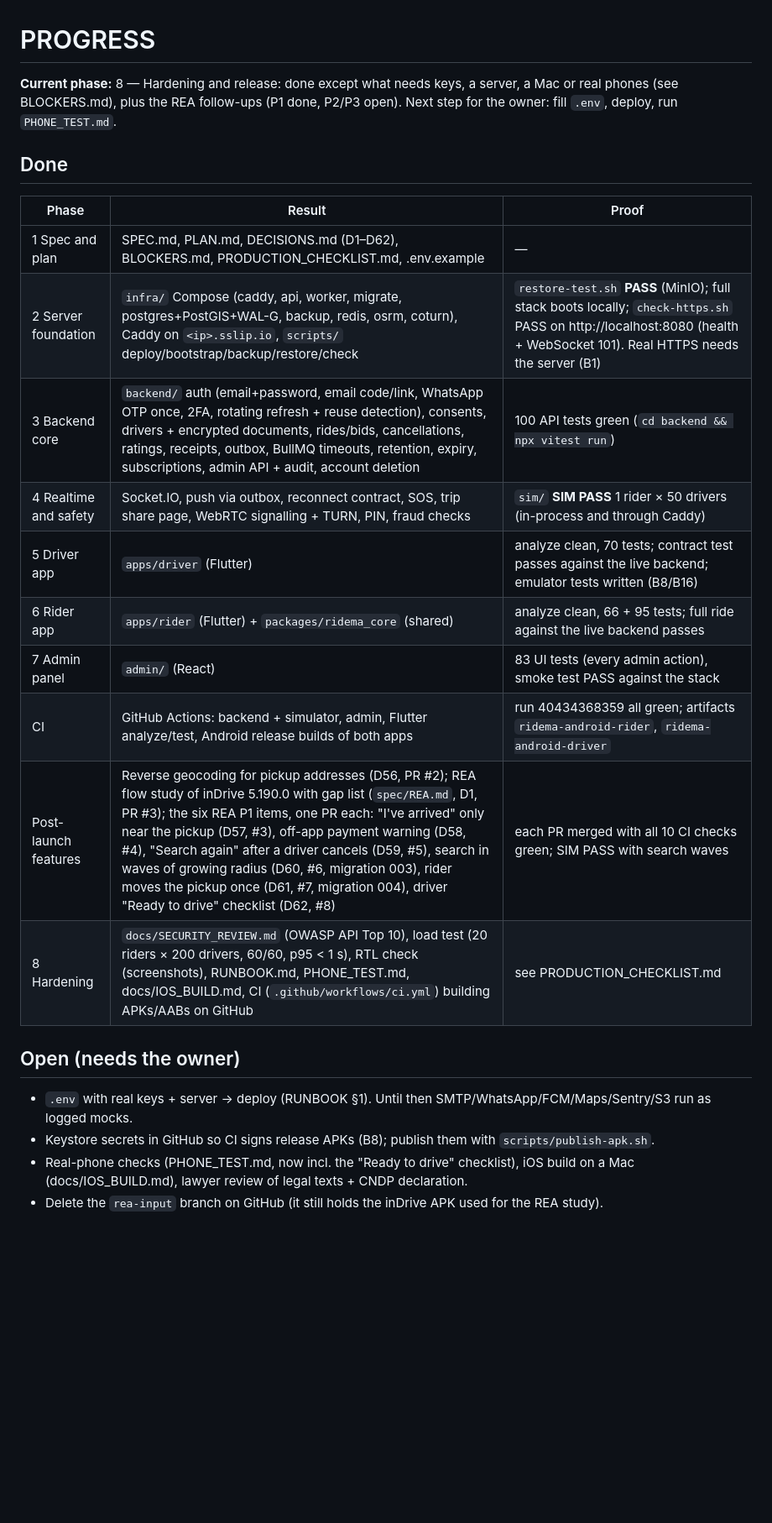
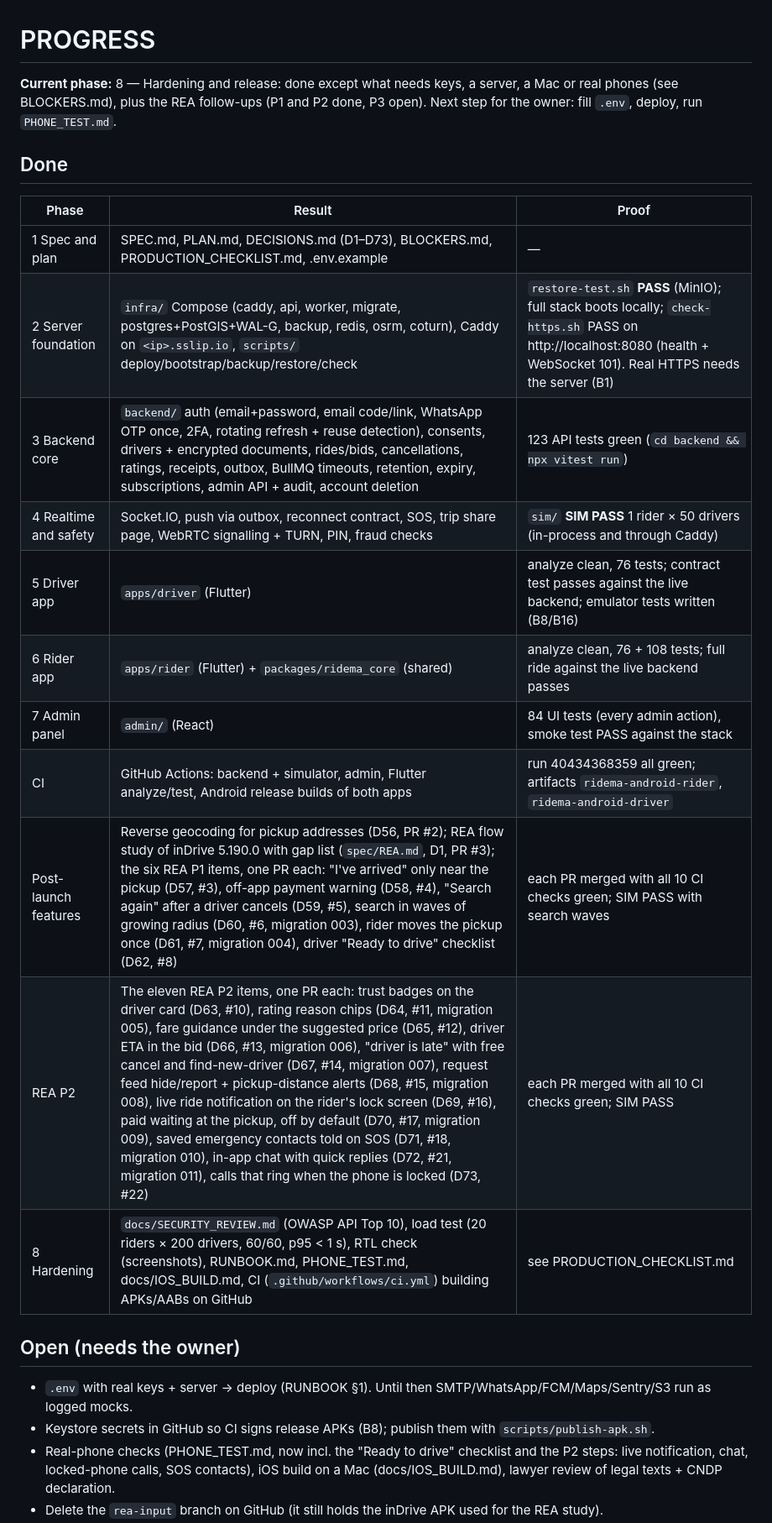
Before and after one commit to zaghouri/TaxiDriver, a Markdown page: PROGRESS.md, the part around one of its changes. Shown at 84% size. GitHub-like rendering; blank space fills up the shorter version.

Commit message:
PROGRESS: REA P2 items done (D63–D73)

```diff
--- a/PROGRESS.md
+++ b/PROGRESS.md
@@ -1,23 +1,24 @@
 # PROGRESS
 
-**Current phase:** 8 — Hardening and release: done except what needs keys, a server, a Mac or real phones (see BLOCKERS.md), plus the REA follow-ups (P1 done, P2/P3 open). Next step for the owner: fill `.env`, deploy, run `PHONE_TEST.md`.
+**Current phase:** 8 — Hardening and release: done except what needs keys, a server, a Mac or real phones (see BLOCKERS.md), plus the REA follow-ups (P1 and P2 done, P3 open). Next step for the owner: fill `.env`, deploy, run `PHONE_TEST.md`.
 
 ## Done
 | Phase | Result | Proof |
 |---|---|---|
-| 1 Spec and plan | SPEC.md, PLAN.md, DECISIONS.md (D1–D62), BLOCKERS.md, PRODUCTION_CHECKLIST.md, .env.example | — |
+| 1 Spec and plan | SPEC.md, PLAN.md, DECISIONS.md (D1–D73), BLOCKERS.md, PRODUCTION_CHECKLIST.md, .env.example | — |
 | 2 Server foundation | `infra/` Compose (caddy, api, worker, migrate, postgres+PostGIS+WAL-G, backup, redis, osrm, coturn), Caddy on `<ip>.sslip.io`, `scripts/` deploy/bootstrap/backup/restore/check | `restore-test.sh` **PASS** (MinIO); full stack boots locally; `check-https.sh` PASS on http://localhost:8080 (health + WebSocket 101). Real HTTPS needs the server (B1) |
-| 3 Backend core | `backend/` auth (email+password, email code/link, WhatsApp OTP once, 2FA, rotating refresh + reuse detection), consents, drivers + encrypted documents, rides/bids, cancellations, ratings, receipts, outbox, BullMQ timeouts, retention, expiry, subscriptions, admin API + audit, account deletion | 100 API tests green (`cd backend && npx vitest run`) |
+| 3 Backend core | `backend/` auth (email+password, email code/link, WhatsApp OTP once, 2FA, rotating refresh + reuse detection), consents, drivers + encrypted documents, rides/bids, cancellations, ratings, receipts, outbox, BullMQ timeouts, retention, expiry, subscriptions, admin API + audit, account deletion | 123 API tests green (`cd backend && npx vitest run`) |
 | 4 Realtime and safety | Socket.IO, push via outbox, reconnect contract, SOS, trip share page, WebRTC signalling + TURN, PIN, fraud checks | `sim/` **SIM PASS** 1 rider × 50 drivers (in-process and through Caddy) |
-| 5 Driver app | `apps/driver` (Flutter) | analyze clean, 70 tests; contract test passes against the live backend; emulator tests written (B8/B16) |
-| 6 Rider app | `apps/rider` (Flutter) + `packages/ridema_core` (shared) | analyze clean, 66 + 95 tests; full ride against the live backend passes |
-| 7 Admin panel | `admin/` (React) | 83 UI tests (every admin action), smoke test PASS against the stack |
+| 5 Driver app | `apps/driver` (Flutter) | analyze clean, 76 tests; contract test passes against the live backend; emulator tests written (B8/B16) |
+| 6 Rider app | `apps/rider` (Flutter) + `packages/ridema_core` (shared) | analyze clean, 76 + 108 tests; full ride against the live backend passes |
+| 7 Admin panel | `admin/` (React) | 84 UI tests (every admin action), smoke test PASS against the stack |
 | CI | GitHub Actions: backend + simulator, admin, Flutter analyze/test, Android release builds of both apps | run 40434368359 all green; artifacts `ridema-android-rider`, `ridema-android-driver` |
 | Post-launch features | Reverse geocoding for pickup addresses (D56, PR #2); REA flow study of inDrive 5.190.0 with gap list (`spec/REA.md`, D1, PR #3); the six REA P1 items, one PR each: "I've arrived" only near the pickup (D57, #3), off-app payment warning (D58, #4), "Search again" after a driver cancels (D59, #5), search in waves of growing radius (D60, #6, migration 003), rider moves the pickup once (D61, #7, migration 004), driver "Ready to drive" checklist (D62, #8) | each PR merged with all 10 CI checks green; SIM PASS with search waves |
+| REA P2 | The eleven REA P2 items, one PR each: trust badges on the driver card (D63, #10), rating reason chips (D64, #11, migration 005), fare guidance under the suggested price (D65, #12), driver ETA in the bid (D66, #13, migration 006), "driver is late" with free cancel and find-new-driver (D67, #14, migration 007), request feed hide/report + pickup-distance alerts (D68, #15, migration 008), live ride notification on the rider's lock screen (D69, #16), paid waiting at the pickup, off by default (D70, #17, migration 009), saved emergency contacts told on SOS (D71, #18, migration 010), in-app chat with quick replies (D72, #21, migration 011), calls that ring when the phone is locked (D73, #22) | each PR merged with all 10 CI checks green; SIM PASS |
 | 8 Hardening | `docs/SECURITY_REVIEW.md` (OWASP API Top 10), load test (20 riders × 200 drivers, 60/60, p95 < 1 s), RTL check (screenshots), RUNBOOK.md, PHONE_TEST.md, docs/IOS_BUILD.md, CI (`.github/workflows/ci.yml`) building APKs/AABs on GitHub | see PRODUCTION_CHECKLIST.md |
 
 ## Open (needs the owner)
 - `.env` with real keys + server → deploy (RUNBOOK §1). Until then SMTP/WhatsApp/FCM/Maps/Sentry/S3 run as logged mocks.
 - Keystore secrets in GitHub so CI signs release APKs (B8); publish them with `scripts/publish-apk.sh`.
-- Real-phone checks (PHONE_TEST.md, now incl. the "Ready to drive" checklist), iOS build on a Mac (docs/IOS_BUILD.md), lawyer review of legal texts + CNDP declaration.
+- Real-phone checks (PHONE_TEST.md, now incl. the "Ready to drive" checklist and the P2 steps: live notification, chat, locked-phone calls, SOS contacts), iOS build on a Mac (docs/IOS_BUILD.md), lawyer review of legal texts + CNDP declaration.
 - Delete the `rea-input` branch on GitHub (it still holds the inDrive APK used for the REA study).
```
Also changed, not shown: other parts of PROGRESS.md (+3 -1 lines).
